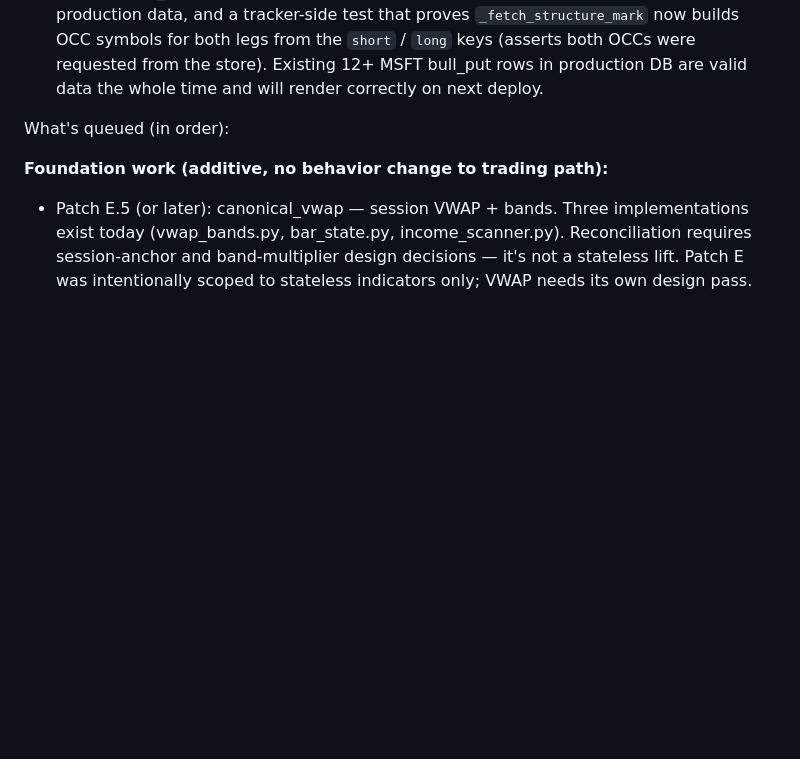
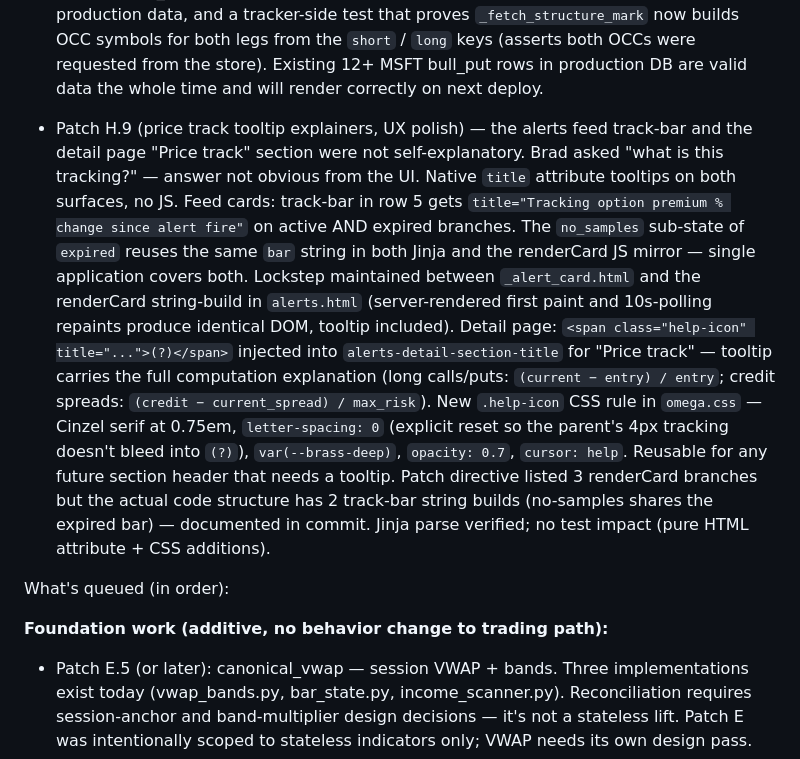
Before and after one commit to brad-corbin/options-discord-bot, a Markdown page: CLAUDE.md, the part around the change. GitHub-like rendering; blank space fills up the shorter version.

Commit message:
Docs: Patch H.9 entry — price track tooltip explainers
Adds CLAUDE.md entry covering the UX polish patch: native title
attributes on feed card track-bars (Jinja + renderCard JS mirror,
in lockstep) and a (?) help-icon on the detail page Price track
section header. Notes the scope deviation from the patch directive
(2 track-bar string builds, not 3 — no_samples shares expired's
bar) and documents the new reusable .help-icon CSS rule.

Co-Authored-By: Claude Opus 4.7 (1M context) <noreply@anthropic.com>

```diff
--- a/CLAUDE.md
+++ b/CLAUDE.md
@@ -552,6 +552,30 @@ What's done as of last session (v11.7 / Patch F):
   the `short` / `long` keys (asserts both OCCs were requested from
   the store). Existing 12+ MSFT bull_put rows in production DB are
   valid data the whole time and will render correctly on next deploy.
+- Patch H.9 (price track tooltip explainers, UX polish) — the alerts
+  feed track-bar and the detail page "Price track" section were not
+  self-explanatory. Brad asked "what is this tracking?" — answer not
+  obvious from the UI. Native `title` attribute tooltips on both
+  surfaces, no JS. Feed cards: track-bar in row 5 gets
+  `title="Tracking option premium % change since alert fire"` on
+  active AND expired branches. The `no_samples` sub-state of `expired`
+  reuses the same `bar` string in both Jinja and the renderCard JS
+  mirror — single application covers both. Lockstep maintained between
+  `_alert_card.html` and the renderCard string-build in `alerts.html`
+  (server-rendered first paint and 10s-polling repaints produce
+  identical DOM, tooltip included). Detail page: `<span class="help-icon"
+  title="...">(?)</span>` injected into `alerts-detail-section-title`
+  for "Price track" — tooltip carries the full computation explanation
+  (long calls/puts: `(current − entry) / entry`; credit spreads:
+  `(credit − current_spread) / max_risk`). New `.help-icon` CSS rule
+  in `omega.css` — Cinzel serif at 0.75em, `letter-spacing: 0`
+  (explicit reset so the parent's 4px tracking doesn't bleed into
+  `(?)`), `var(--brass-deep)`, `opacity: 0.7`, `cursor: help`. Reusable
+  for any future section header that needs a tooltip. Patch directive
+  listed 3 renderCard branches but the actual code structure has 2
+  track-bar string builds (no-samples shares the expired bar) —
+  documented in commit. Jinja parse verified; no test impact (pure
+  HTML attribute + CSS additions).
 
 What's queued (in order):
 
```
